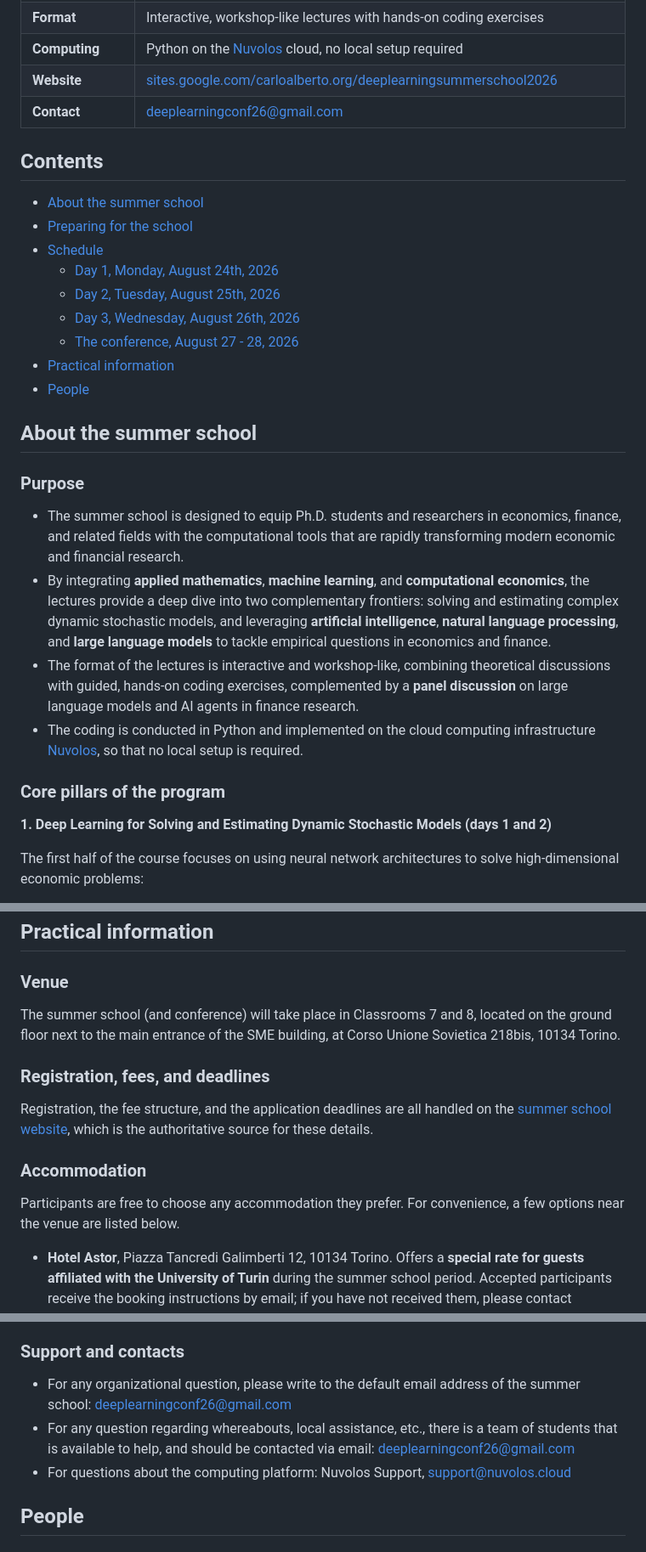
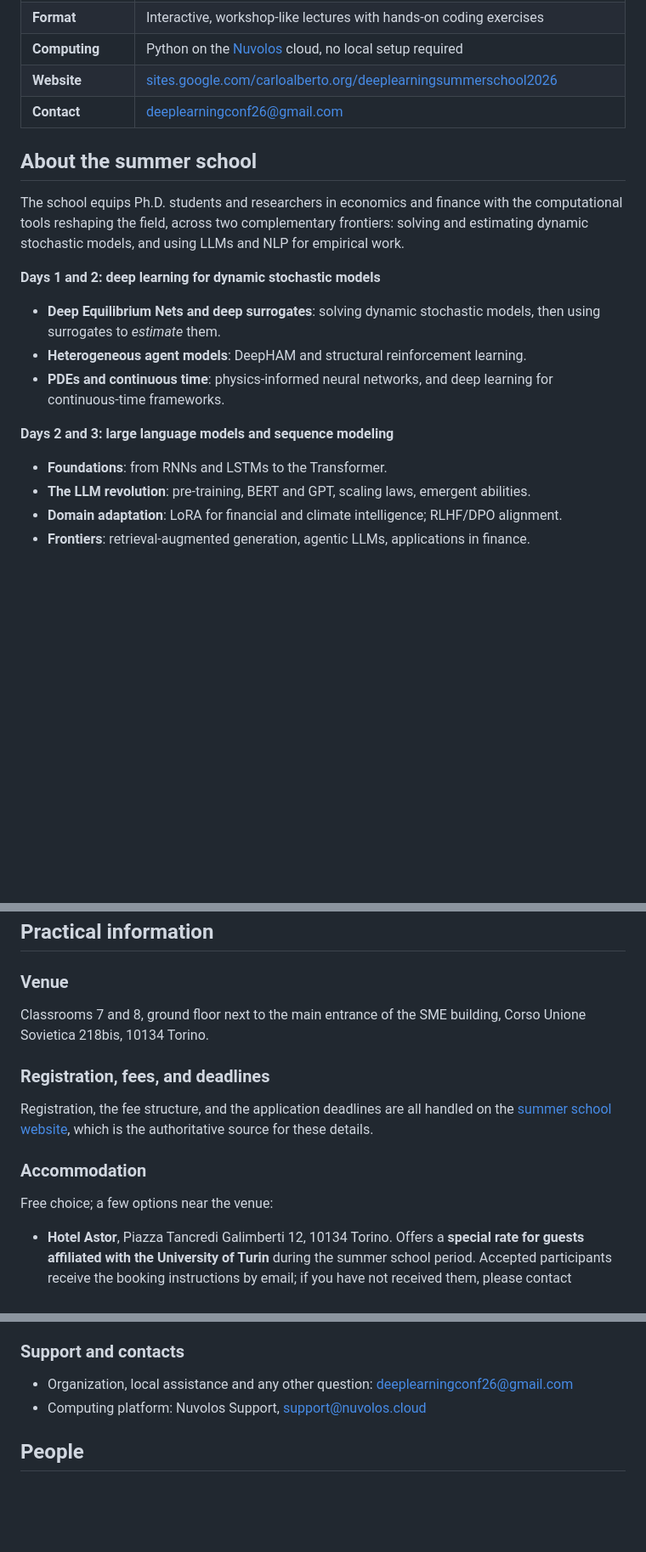
Before and after one commit to sischei/summer-school-AI-for-economics-and-finance-2026, a Markdown page: README.md, 3 parts joined by grey strips. Shown at 85% size. Rendered like a GitHub page; blank space fills up the shorter version.

Commit message:
Make README.md crisper
Removed "Lecture materials are added as the summer school approaches, and are
also distributed via the Nuvolos Cloud." as requested, and cut the prose that
either repeated the At-a-glance table or said nothing.

- Dropped the hand-maintained table of contents; GitHub renders its own outline.
- "About the summer school": four subsections collapsed into one. Cut "Expected
  outcomes" entirely, and "Teaching philosophy" and two Purpose bullets, which
  restated the Format and Computing rows of the At-a-glance table. The two
  content pillars stay, tightened; the toolchain links move to a closing line.
- Venue no longer repeats the address already in At a glance.
- Support and contacts: three bullets, two carrying the same address, to two.
- Shortened the conference and accommodation lead-ins.

237 -> 206 lines. No facts dropped: schedule, hotels, travel, tickets, fees,
prerequisites, reading list, enrollment, repository layout and all four People
subsections are unchanged, and all 35 external and 17 relative links resolve.

```diff
--- a/README.md
+++ b/README.md
@@ -19,31 +19,22 @@ Summer School on [AI for Economics and Finance](https://sites.google.com/carloal
 | **Contact** | <deeplearningconf26@gmail.com> |
 
 
-## Contents
-
-* [About the summer school](#about-the-summer-school)
-* [Preparing for the school](#preparing-for-the-school)
-* [Schedule](#schedule)
-  * [Day 1, Monday, August 24th, 2026](#day-1-monday-august-24th-2026)
-  * [Day 2, Tuesday, August 25th, 2026](#day-2-tuesday-august-25th-2026)
-  * [Day 3, Wednesday, August 26th, 2026](#day-3-wednesday-august-26th-2026)
-  * [The conference, August 27 - 28, 2026](#the-conference-august-27---28-2026)
-* [Practical information](#practical-information)
-* [People](#people)
-
-
 ## About the summer school
 
-### Purpose
+The school equips Ph.D. students and researchers in economics and finance with the
+computational tools reshaping the field, across two complementary frontiers: solving and
+estimating dynamic stochastic models, and using LLMs and NLP for empirical work.
 
-* The summer school is designed to equip Ph.D. students and researchers in economics, finance, and related fields with the computational tools that are rapidly transforming modern economic and financial research.
-* By integrating **applied mathematics**, **machine learning**, and **computational economics**, the lectures provide a deep dive into two complementary frontiers: solving and estimating complex dynamic stochastic models, and leveraging **artificial intelligence**, **natural language processing**, and **large language models** to tackle empirical questions in economics and finance.
-* The format of the lectures is interactive and workshop-like, combining theoretical discussions with guided, hands-on coding exercises, complemented by a **panel discussion** on large language models and AI agents in finance research.
-* The coding is conducted in Python and implemented on the cloud computing infrastructure [Nuvolos](https://nuvolos.com), so that no local setup is required.
+**Days 1 and 2: deep learning for dynamic stochastic models**
 
-### Core pillars of the program
+* **Deep Equilibrium Nets and deep surrogates**: solving dynamic stochastic models, then using surrogates to *estimate* them.
+* **Heterogeneous agent models**: DeepHAM and structural reinforcement learning.
+* **PDEs and continuous time**: physics-informed neural networks, and deep learning for continuous-time frameworks.
 
-**1. Deep Learning for Solving and Estimating Dynamic Stochastic Models (days 1 and 2)**
+**Days 2 and 3: large language models and sequence modeling**
 
-The first half of the course focuses on using neural network architectures to solve high-dimensional economic problems:
+* **Foundations**: from RNNs and LSTMs to the Transformer.
+* **The LLM revolution**: pre-training, BERT and GPT, scaling laws, emergent abilities.
+* **Domain adaptation**: LoRA for financial and climate intelligence; RLHF/DPO alignment.
+* **Frontiers**: retrieval-augmented generation, agentic LLMs, applications in finance.
 
@@ -162,7 +133,7 @@ The panel is a side initiative of the summer school, organized by the ESOMAS Dep
 
 ### Venue
 
-The summer school (and conference) will take place in Classrooms 7 and 8, located on the ground floor next to the main entrance of the SME building, at Corso Unione Sovietica 218bis, 10134 Torino.
+Classrooms 7 and 8, ground floor next to the main entrance of the SME building, Corso Unione Sovietica 218bis, 10134 Torino.
 
 ### Registration, fees, and deadlines
 
@@ -170,7 +141,7 @@ Registration, the fee structure, and the application deadlines are all handled o
 
 ### Accommodation
 
-Participants are free to choose any accommodation they prefer. For convenience, a few options near the venue are listed below.
+Free choice; a few options near the venue:
 
 * **Hotel Astor**, Piazza Tancredi Galimberti 12, 10134 Torino. Offers a **special rate for guests affiliated with the University of Turin** during the summer school period. Accepted participants receive the booking instructions by email; if you have not received them, please contact <deeplearningconf26@gmail.com>.
 
@@ -203,9 +174,8 @@ Tickets and info:
 
 ### Support and contacts
 
-* For any organizational question, please write to the default email address of the summer school: <deeplearningconf26@gmail.com>
-* For any question regarding whereabouts, local assistance, etc., there is a team of students that is available to help, and should be contacted via email: <deeplearningconf26@gmail.com>
-* For questions about the computing platform: Nuvolos Support, <support@nuvolos.cloud>
+* Organization, local assistance and any other question: <deeplearningconf26@gmail.com>
+* Computing platform: Nuvolos Support, <support@nuvolos.cloud>
 
 
 ## People
```
Also changed, not shown: other parts of README.md (+3 -23 lines).
